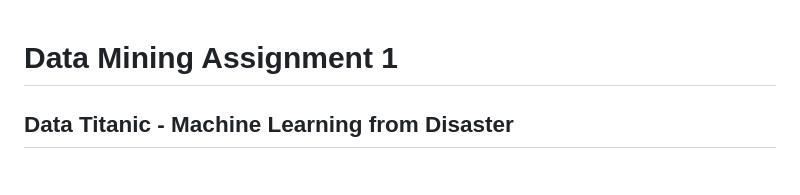
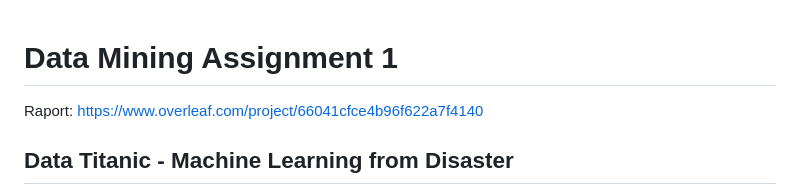
Before and after one commit to markopolo139/DataMiningAssignment1, a Markdown page: README.md, the part around the change. Rendered like a GitHub page.

```diff
--- a/README.md
+++ b/README.md
@@ -1,4 +1,5 @@
 # Data Mining Assignment 1
+Raport: https://www.overleaf.com/project/66041cfce4b96f622a7f4140
 ## Data Titanic - Machine Learning from Disaster
 The training set acts as the foundation for constructing the machine learning models. Within this set, we provide the 'ground truth' outcome for each passenger, which essentially means we disclose whether they survived or not. The model's development relies on a plethora of 'features,' such as passengers' gender, class, and potentially other characteristics like age or family size. Moreover, we have the flexibility to enhance our model's performance through feature engineering, a process where we create new, more informative features from the existing ones.
 
```
